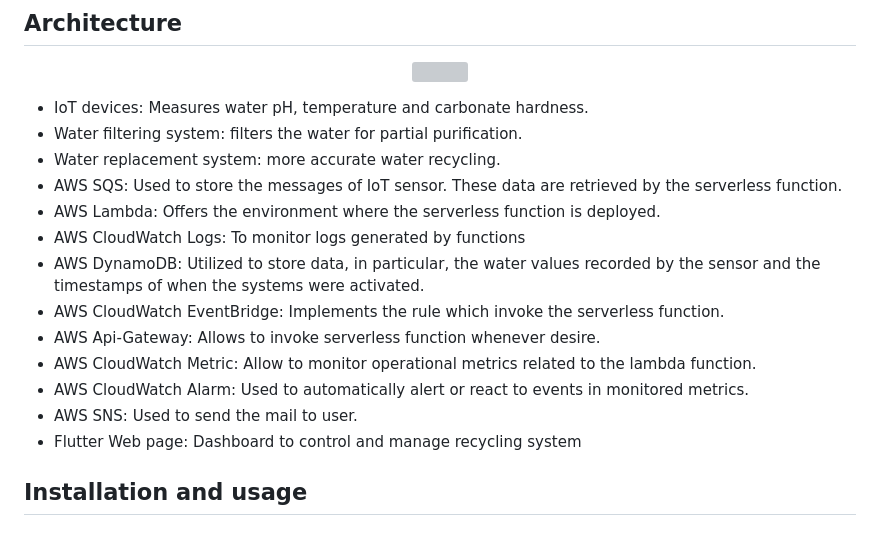
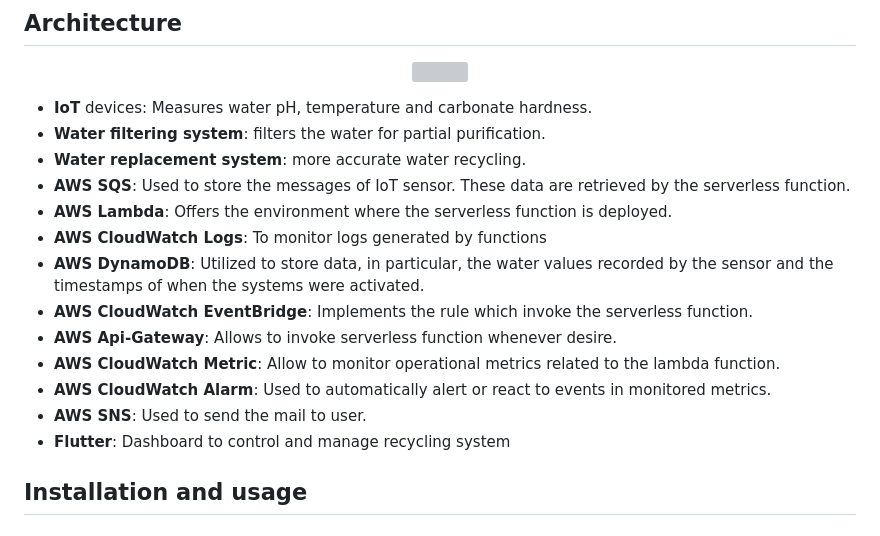
Before and after one commit to antoniogenovese/iot-acquawatch, a Markdown page: README.md, the part around the change. GitHub-like rendering; grey boxes are pictures that could not be loaded.

```diff
--- a/README.md
+++ b/README.md
@@ -24,19 +24,19 @@ Whenever a new timestamp of the filtering system is inserted, **Dynamo Db Stream
 
 <p align="center"><img src="./img/architecture.png"/></p>
 
-* IoT devices: Measures water pH, temperature and carbonate hardness.
-* Water filtering system: filters the water for partial purification.
-* Water replacement system: more accurate water recycling.
-* AWS SQS: Used to store the messages of IoT sensor. These data are retrieved by the serverless function.
-* AWS Lambda: Offers the environment where the serverless function is deployed.
-* AWS CloudWatch Logs: To monitor logs generated by functions
-* AWS DynamoDB: Utilized to store data, in particular, the water values recorded by the sensor and the timestamps of when the systems were activated.
-* AWS CloudWatch EventBridge: Implements the rule which invoke the serverless function.
-* AWS Api-Gateway: Allows to invoke serverless function whenever desire.
-* AWS CloudWatch Metric: Allow to monitor operational metrics related to the lambda function.
-* AWS CloudWatch Alarm: Used to automatically alert or react to events in monitored metrics.
-* AWS SNS: Used to send the mail to user.
-* Flutter Web page: Dashboard to control and manage recycling system
+* **IoT** devices: Measures water pH, temperature and carbonate hardness.
+* **Water filtering system**: filters the water for partial purification.
+* **Water replacement system**: more accurate water recycling.
+* **AWS SQS**: Used to store the messages of IoT sensor. These data are retrieved by the serverless function.
+* **AWS Lambda**: Offers the environment where the serverless function is deployed.
+* **AWS CloudWatch Logs**: To monitor logs generated by functions
+* **AWS DynamoDB**: Utilized to store data, in particular, the water values recorded by the sensor and the timestamps of when the systems were activated.
+* **AWS CloudWatch EventBridge**: Implements the rule which invoke the serverless function.
+* **AWS Api-Gateway**: Allows to invoke serverless function whenever desire.
+* **AWS CloudWatch Metric**: Allow to monitor operational metrics related to the lambda function.
+* **AWS CloudWatch Alarm**: Used to automatically alert or react to events in monitored metrics.
+* **AWS SNS**: Used to send the mail to user.
+* **Flutter**: Dashboard to control and manage recycling system
 
 
 
```
